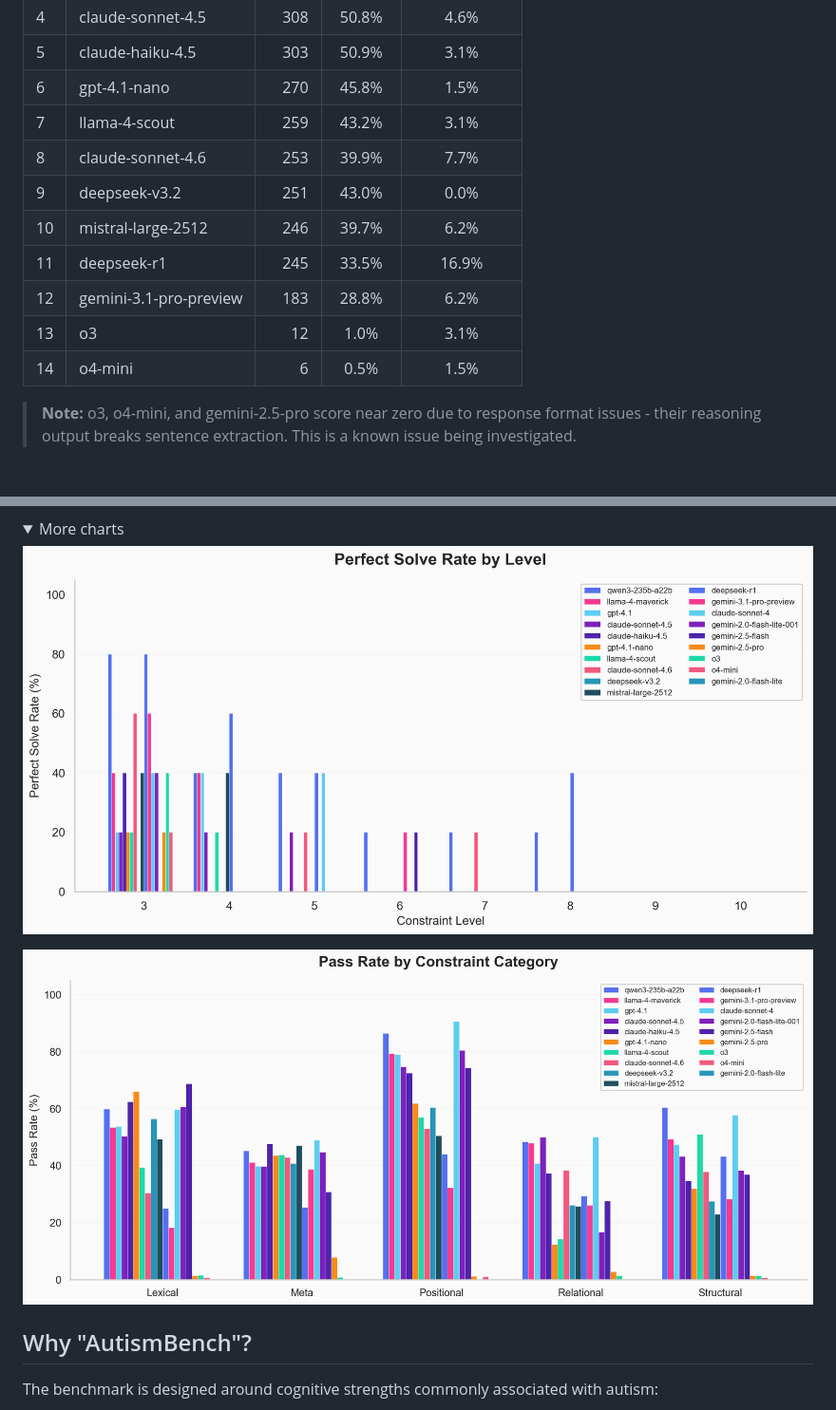
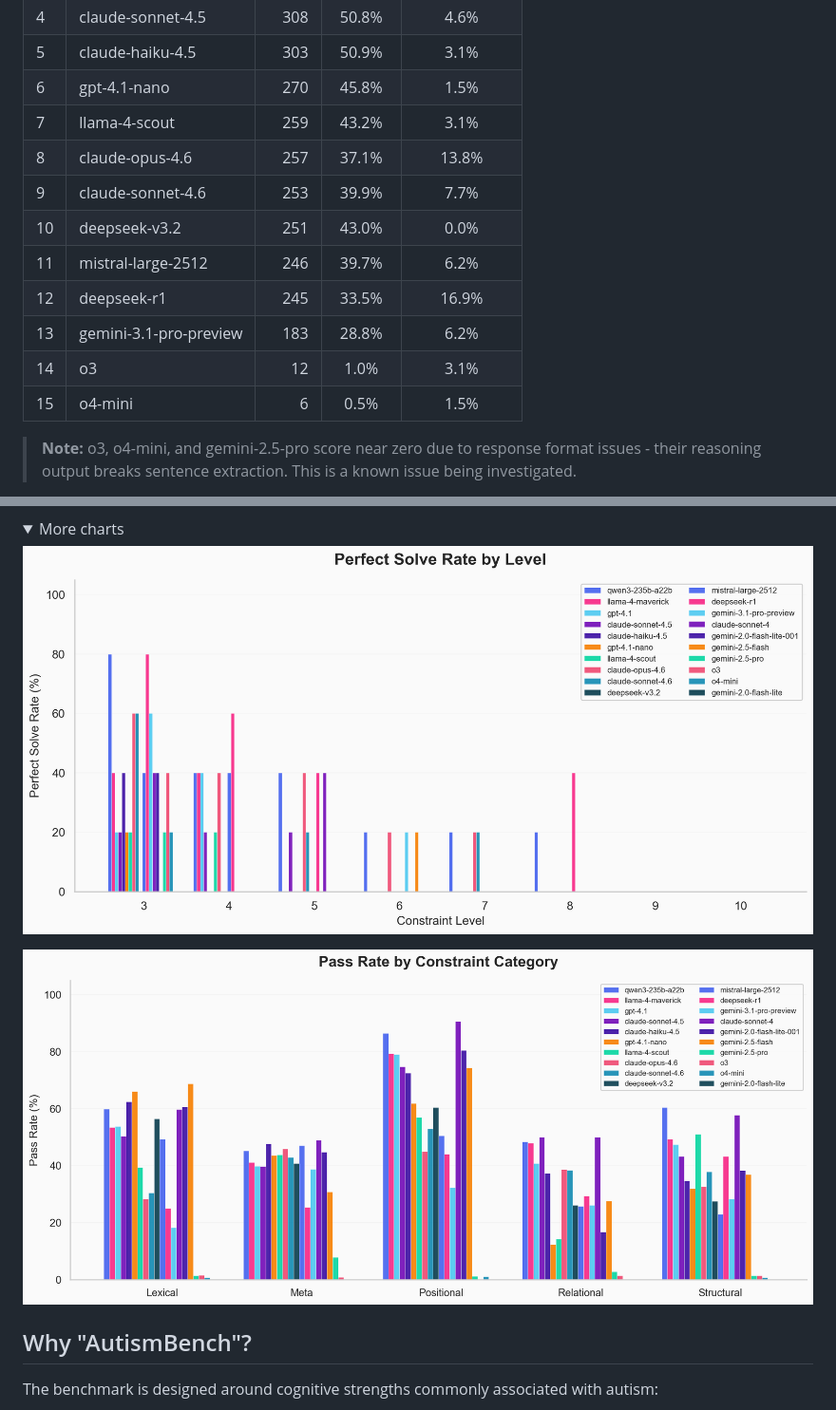
Before and after one commit to chiefautism/autism-bench, a Markdown page: README.md, 2 parts joined by grey strips. Shown at 95% size. Drawn GitHub-style; pictures changed too: assets/categories.png, assets/perfect_rate.png; folded sections open; blank space fills up the shorter version.

Commit message:
Add claude-opus-4.6 benchmark results
Score: 257, Validity: 37.1%, Perfect: 13.8% (levels 3-15, 5 trials)
Ranks #8 overall - between llama-4-scout and claude-sonnet-4.6.

Co-Authored-By: Claude Opus 4.6 <noreply@anthropic.com>

```diff
--- a/README.md
+++ b/README.md
@@ -35,13 +35,14 @@ Levels 3-15 | 5 trials per level | temperature 0.0
 | 5 | claude-haiku-4.5 | 303 | 50.9% | 3.1% |
 | 6 | gpt-4.1-nano | 270 | 45.8% | 1.5% |
 | 7 | llama-4-scout | 259 | 43.2% | 3.1% |
-| 8 | claude-sonnet-4.6 | 253 | 39.9% | 7.7% |
-| 9 | deepseek-v3.2 | 251 | 43.0% | 0.0% |
-| 10 | mistral-large-2512 | 246 | 39.7% | 6.2% |
-| 11 | deepseek-r1 | 245 | 33.5% | 16.9% |
-| 12 | gemini-3.1-pro-preview | 183 | 28.8% | 6.2% |
-| 13 | o3 | 12 | 1.0% | 3.1% |
-| 14 | o4-mini | 6 | 0.5% | 1.5% |
+| 8 | claude-opus-4.6 | 257 | 37.1% | 13.8% |
+| 9 | claude-sonnet-4.6 | 253 | 39.9% | 7.7% |
+| 10 | deepseek-v3.2 | 251 | 43.0% | 0.0% |
+| 11 | mistral-large-2512 | 246 | 39.7% | 6.2% |
+| 12 | deepseek-r1 | 245 | 33.5% | 16.9% |
+| 13 | gemini-3.1-pro-preview | 183 | 28.8% | 6.2% |
+| 14 | o3 | 12 | 1.0% | 3.1% |
+| 15 | o4-mini | 6 | 0.5% | 1.5% |
 
 > **Note:** o3, o4-mini, and gemini-2.5-pro score near zero due to response format issues - their reasoning output breaks sentence extraction. This is a known issue being investigated.
 
```
Also changed, not shown: assets/difficulty_curve.png, assets/heatmap.png, assets/leaderboard.png, 1 other file.
